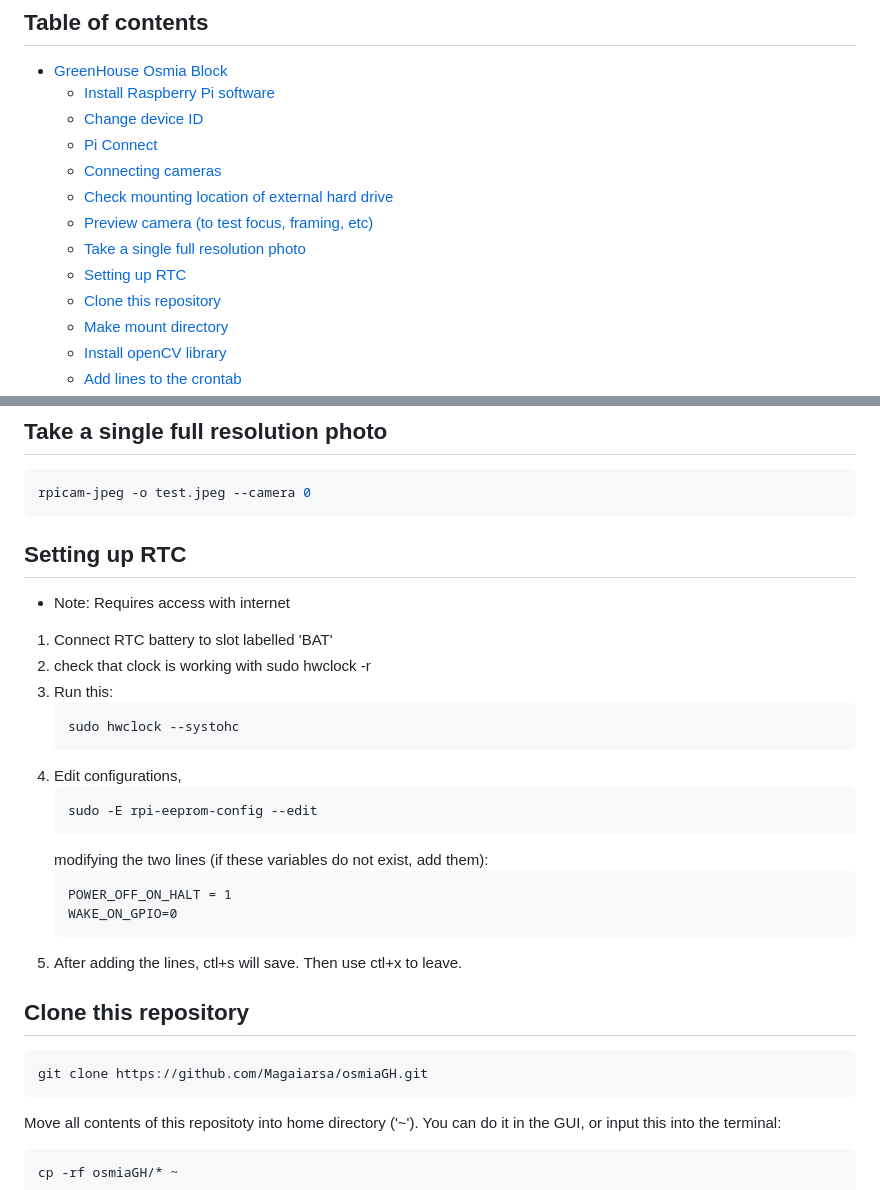
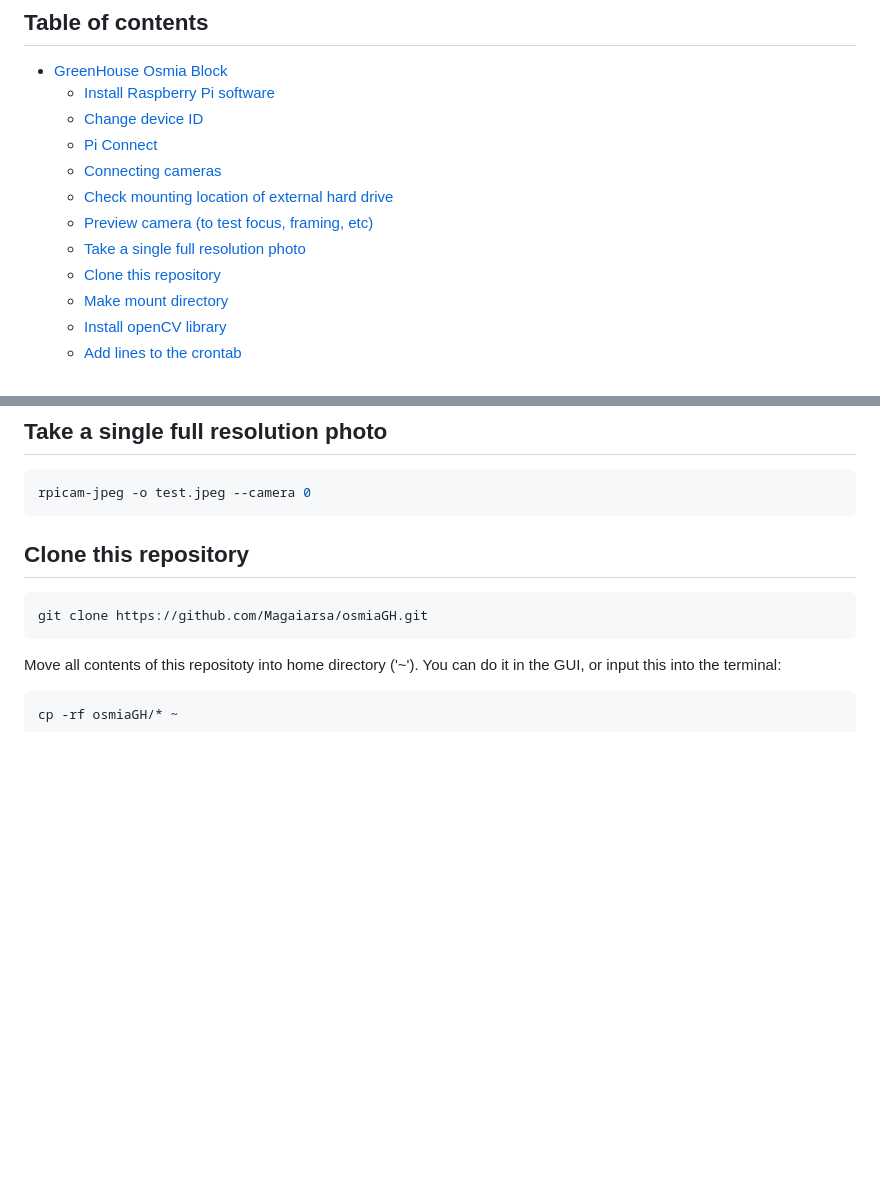
Before and after one commit to Magaiarsa/osmiaGH, a Markdown page: README.md, 2 parts joined by grey strips. GitHub-like rendering; blank space fills up the shorter version.

Commit message:
deleted the setting up RTC piece

````diff
--- a/README.md
+++ b/README.md
@@ -10,7 +10,6 @@ This README is for the [osmiaCAM build instructions](https://github.com/Crall-La
   - [Check mounting location of external hard drive](#check-mounting-location-of-external-hard-drive-1)
   - [Preview camera (to test focus, framing, etc)](#preview-camera-to-test-focus-framing-etc-1)
   - [Take a single full resolution photo](#take-a-single-full-resolution-photo-1)
-  - [Setting up RTC](#setting-up-rtc-1)
   - [Clone this repository](#clone-this-repository-1)
   - [Make mount directory](#make-mount-directory-1)
   - [Install openCV library](#install-opencv-library-2)
@@ -60,24 +59,6 @@ rpicam-hello -t 0 --camera 0 #you should see nest block face
 ```bash
 rpicam-jpeg -o test.jpeg --camera 0
 ```
-## Setting up RTC
-* Note: Requires access with internet
-1. Connect RTC battery to slot labelled 'BAT'
-2. check that clock is working with sudo hwclock -r
-3. Run this:
-   ```bash
-   sudo hwclock --systohc
-   ```
-5. Edit configurations,
-   ```
-   sudo -E rpi-eeprom-config --edit
-   ```
-   modifying the two lines (if these variables do not exist, add them):
-   ```
-   POWER_OFF_ON_HALT = 1
-   WAKE_ON_GPIO=0
-   ```
-7. After adding the lines, ctl+s will save. Then use ctl+x to leave.
 
 ## Clone this repository
 ```bash
````
